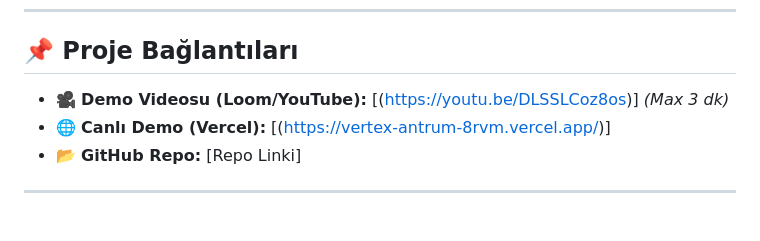
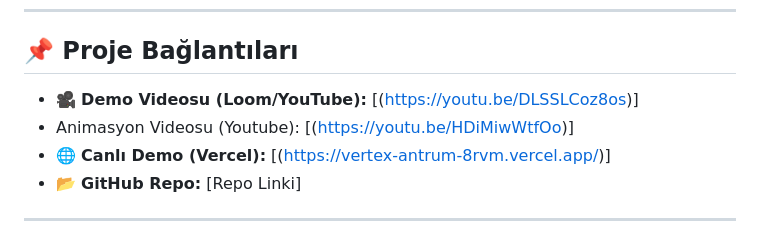
Before and after one commit to haticealshn/Vertex--Antrum, a Markdown page: README.md, the part around the change. Drawn GitHub-style.

Commit message:
Add animation video link to README
Added an animation video link to the README.

```diff
--- a/README.md
+++ b/README.md
@@ -5,7 +5,8 @@
 ---
 
 ## 📌 Proje Bağlantıları
-* 🎥 **Demo Videosu (Loom/YouTube):** [(https://youtu.be/DLSSLCoz8os)] *(Max 3 dk)*
+* 🎥 **Demo Videosu (Loom/YouTube):** [(https://youtu.be/DLSSLCoz8os)]
+* Animasyon Videosu (Youtube): [(https://youtu.be/HDiMiwWtfOo)]
 * 🌐 **Canlı Demo (Vercel):** [(https://vertex-antrum-8rvm.vercel.app/)]
 * 📂 **GitHub Repo:** [Repo Linki]
 
```
